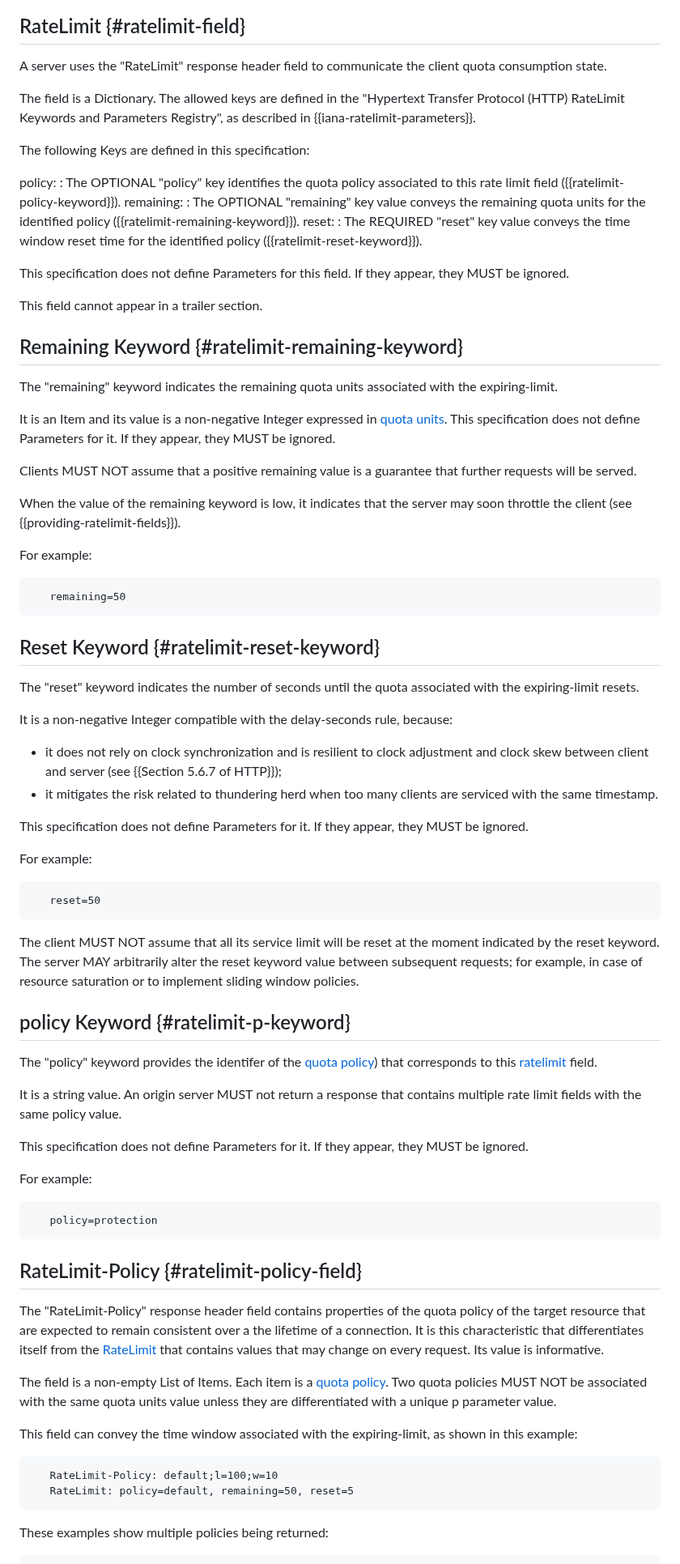
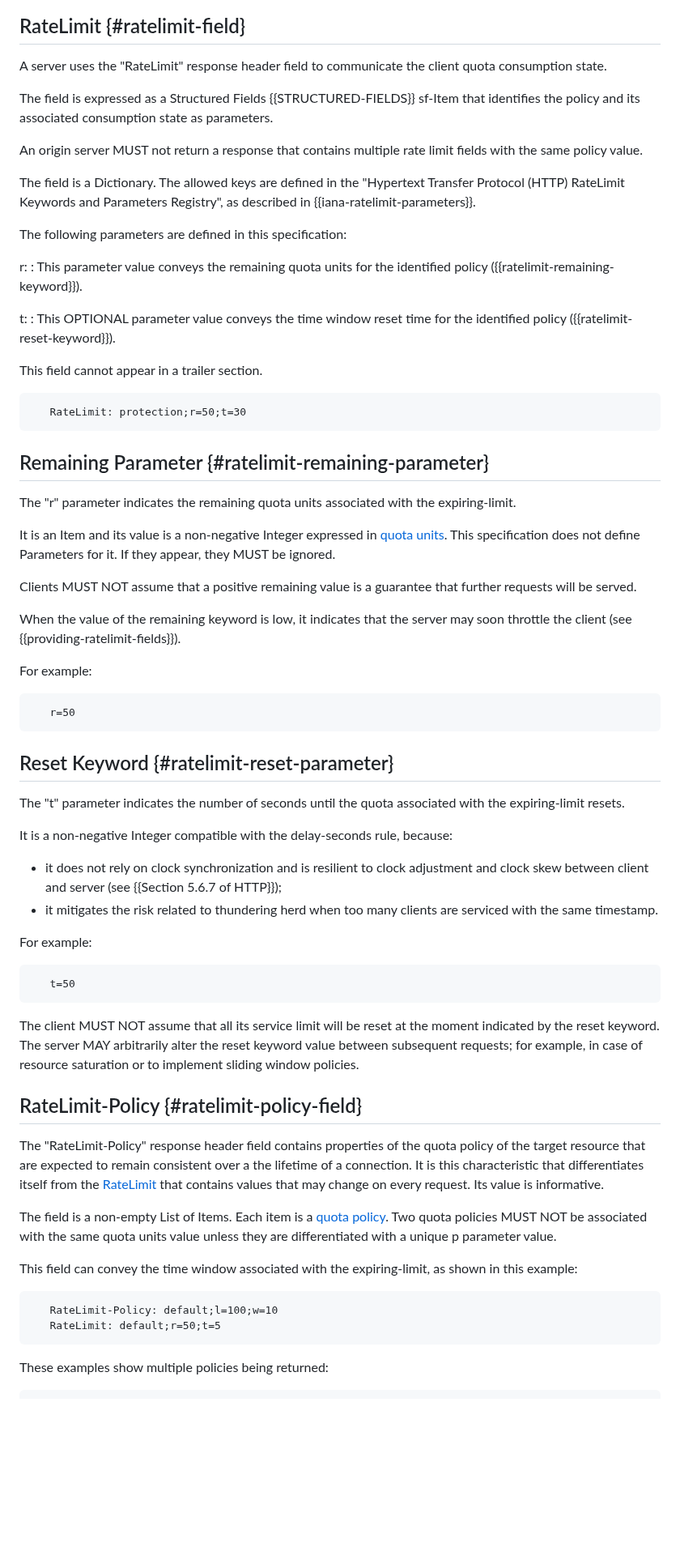
Before and after one commit to ietf-wg-httpapi/ratelimit-headers, a Markdown page: draft-ietf-httpapi-ratelimit-headers.md, the part around one of its changes. Shown at 81% size. Rendered like a GitHub page; blank space fills up the shorter version.

Commit message:
Updated based on IETF117 feedback

```diff
--- a/draft-ietf-httpapi-ratelimit-headers.md
+++ b/draft-ietf-httpapi-ratelimit-headers.md
@@ -204,28 +203,30 @@ The following RateLimit response header fields are defined.
 
 A server uses the "RateLimit" response header field to communicate the client quota consumption state.
 
+The field is expressed as a Structured Fields {{STRUCTURED-FIELDS}} sf-Item that identifies the policy and its associated consumption state as parameters.
+
+An origin server MUST not return a response that contains multiple rate limit fields with the same policy value.
+
 The field is a Dictionary. The allowed keys are defined in the "Hypertext Transfer Protocol (HTTP) RateLimit Keywords and Parameters Registry", as described in {{iana-ratelimit-parameters}}.
 
-The following Keys are defined in this specification:
+The following parameters are defined in this specification:
 
-  policy:
-  : The OPTIONAL "policy" key identifies
-     the quota policy associated to this rate limit field ({{ratelimit-policy-keyword}}).
-  remaining:
-  :  The OPTIONAL "remaining" key value conveys
-     the remaining quota units for the identified policy ({{ratelimit-remaining-keyword}}).
-  reset:
-  : The REQUIRED "reset" key value conveys
-     the time window reset time for the identified policy ({{ratelimit-reset-keyword}}).
+  r:
+  :  This parameter value conveys the remaining quota units for the identified policy ({{ratelimit-remaining-keyword}}).
 
-This specification does not define Parameters for this field.
-If they appear, they MUST be ignored.
+  t:
+  : This OPTIONAL parameter value conveys the time window reset time for the identified policy ({{ratelimit-reset-keyword}}).
 
 This field cannot appear in a trailer section.
 
-## Remaining Keyword {#ratelimit-remaining-keyword}
+~~~ example
+   RateLimit: protection;r=50;t=30
+~~~
 
-The "remaining" keyword indicates the remaining quota units associated with the expiring-limit.
+
+## Remaining Parameter {#ratelimit-remaining-parameter}
+
+The "r" parameter indicates the remaining quota units associated with the expiring-limit.
 
 It is an Item and its value is a non-negative Integer expressed in [quota units](#service-limit).
 This specification does not define Parameters for it.
@@ -238,13 +239,13 @@ When the value of the remaining keyword is low, it indicates that the server may
 For example:
 
 ~~~ example
-   remaining=50
+   r=50
 ~~~
 
 
-## Reset Keyword {#ratelimit-reset-keyword}
+## Reset Keyword {#ratelimit-reset-parameter}
 
-The "reset" keyword indicates the number of seconds until the quota associated with the expiring-limit resets.
+The "t" parameter indicates the number of seconds until the quota associated with the expiring-limit resets.
 
 It is a non-negative Integer compatible with the delay-seconds rule, because:
 
@@ -252,31 +253,14 @@ It is a non-negative Integer compatible with the delay-seconds rule, because:
   and clock skew between client and server (see {{Section 5.6.7 of HTTP}});
 - it mitigates the risk related to thundering herd when too many clients are serviced with the same timestamp.
 
-This specification does not define Parameters for it.
-If they appear, they MUST be ignored.
 
 For example:
 
 ~~~ example
-   reset=50
+   t=50
 ~~~
 
 The client MUST NOT assume that all its service limit will be reset at the moment indicated by the reset keyword. The server MAY arbitrarily alter the reset keyword value between subsequent requests; for example, in case of resource saturation or to implement sliding window policies.
-
-## policy Keyword {#ratelimit-p-keyword}
-
-The "policy" keyword provides the identifer of the [quota policy](#quota-policy)) that corresponds to this [ratelimit](#ratelimit-field) field.
-
-It is a string value. An origin server MUST not return a response that contains multiple rate limit fields with the same policy value.
-
-This specification does not define Parameters for it.
-If they appear, they MUST be ignored.
-
-For example:
-
-~~~ example
-   policy=protection
-~~~
 
 
 ## RateLimit-Policy {#ratelimit-policy-field}
@@ -290,7 +274,7 @@ This field can convey the time window associated with the expiring-limit, as sho
 
 ~~~ example
    RateLimit-Policy: default;l=100;w=10
-   RateLimit: policy=default, remaining=50, reset=5
+   RateLimit: default;r=50;t=5
 ~~~
 
 These examples show multiple policies being returned:
```
Also changed, not shown: other parts of draft-ietf-httpapi-ratelimit-headers.md (+28 -73 lines).
